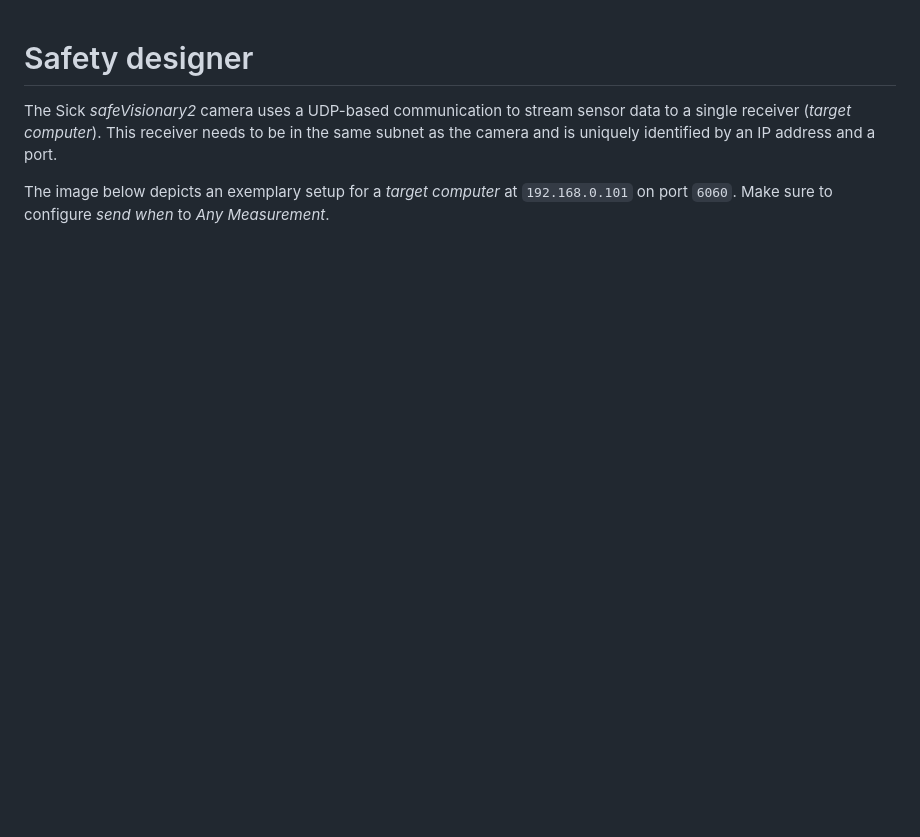
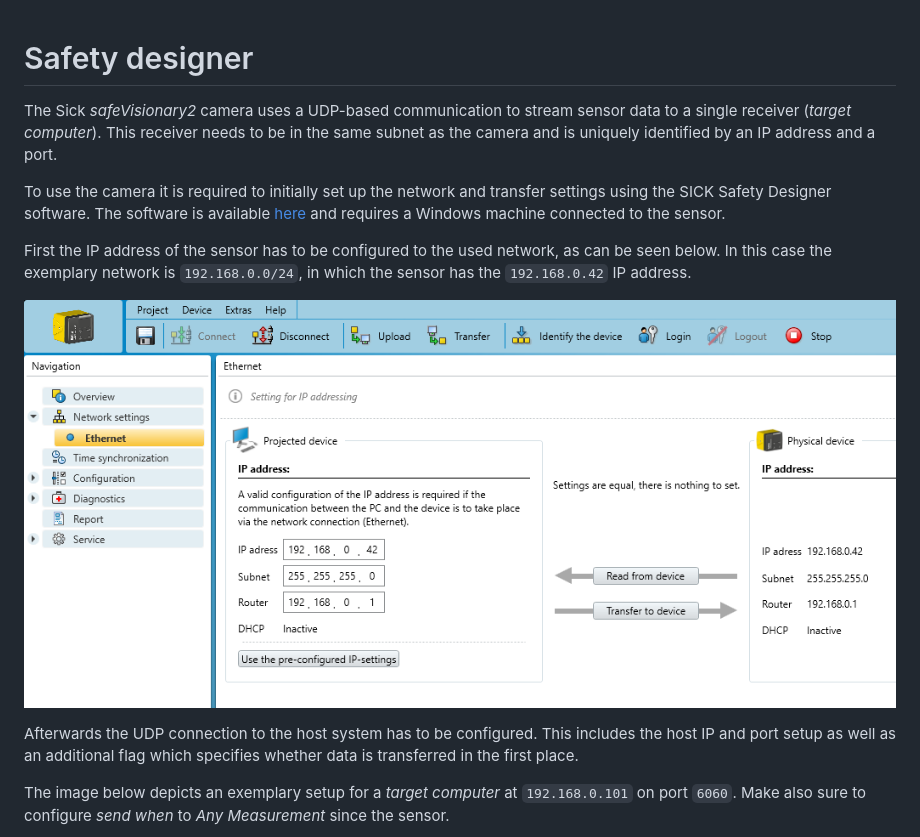
Before and after one commit to SICKAG/sick_safevisionary_base, a Markdown page: resources/doc/safety_designer.md, the part around one of its changes. Rendered like a GitHub page; pictures changed too: resources/images/ethernet_config.png (added); blank space fills up the shorter version.

Commit message:
Extended tutorial on initial safety designer setup
Signed-off-by: Marvin Große Besselmann <grosse@fzi.de>

```diff
--- a/resources/doc/safety_designer.md
+++ b/resources/doc/safety_designer.md
@@ -3,6 +3,17 @@
 The Sick *safeVisionary2* camera uses a UDP-based communication to stream sensor data to a single receiver (*target computer*).
 This receiver needs to be in the same subnet as the camera and is uniquely identified by an IP address and a port.
 
+To use the camera it is required to initially set up the network and transfer settings using the SICK Safety Designer software.
+The software is available [here](https://www.sick.com/us/en/safety-controllers/safety-controllers/safety-designer/c/g575306) and requires a Windows machine connected to the sensor.
+
+First the IP address of the sensor has to be configured to the used network, as can be seen below.
+In this case the exemplary network is `192.168.0.0/24`, in which the sensor has the `192.168.0.42` IP address.
+
+![Ethernet setup in the safety designer](../images/ethernet_config.png)
+
+Afterwards the UDP connection to the host system has to be configured.
+This includes the host IP and port setup as well as an additional flag which specifies whether data is transferred in the first place.
+
 The image below depicts an exemplary setup for a *target computer* at `192.168.0.101` on port `6060`.
-Make sure to configure *send when* to *Any Measurement*.
+Make also sure to configure *send when* to *Any Measurement* since the sensor.
 
```
Also changed, not shown: other parts of resources/doc/safety_designer.md (+5 -1 lines), resources/images/data_output.png (renamed from resources/images/safety_designer.png), resources/images/transfer_config.png (added).
